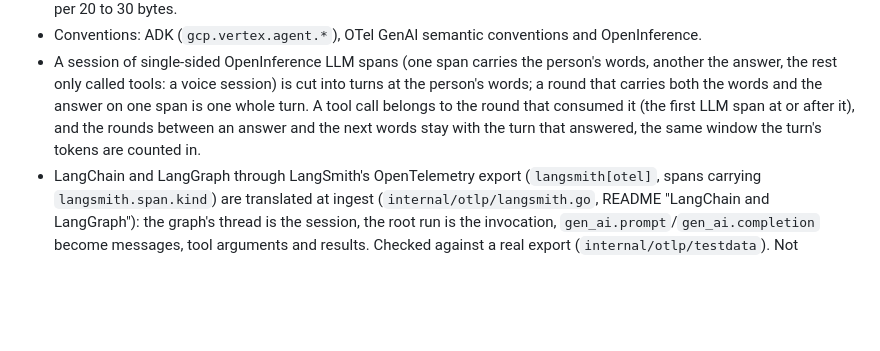
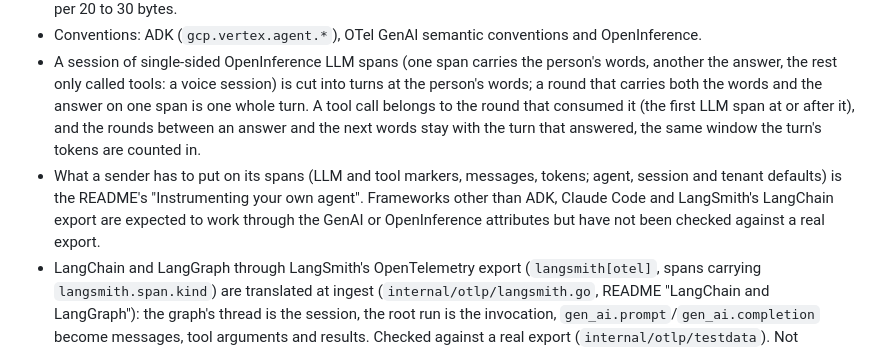
Before and after one commit to triageagent-dev/ego, a Markdown page: docs/STATUS.md, the part around the change. GitHub-like rendering; blank space fills up the shorter version.

```diff
--- a/docs/STATUS.md
+++ b/docs/STATUS.md
@@ -9,6 +9,7 @@ What ego supports today, and what it does not.
 - Live: OTLP/HTTP (`POST /v1/traces`) and OTLP/gRPC, both accepting gzip and both feeding one session store. An export is refused (HTTP 413) before it is decoded when it holds more elements than a trace can: JSON with more than one element per 8 bytes or 2 million in all, protobuf with more than one nested message per 4 bytes or 1.2 million in all (`internal/otlp/wirecheck.go`, `protobuf.go`); the gRPC server checks in its codec. Real exports run at one element per 20 to 30 bytes.
 - Conventions: ADK (`gcp.vertex.agent.*`), OTel GenAI semantic conventions and OpenInference.
 - A session of single-sided OpenInference LLM spans (one span carries the person's words, another the answer, the rest only called tools: a voice session) is cut into turns at the person's words; a round that carries both the words and the answer on one span is one whole turn. A tool call belongs to the round that consumed it (the first LLM span at or after it), and the rounds between an answer and the next words stay with the turn that answered, the same window the turn's tokens are counted in.
+- What a sender has to put on its spans (LLM and tool markers, messages, tokens; agent, session and tenant defaults) is the README's "Instrumenting your own agent". Frameworks other than ADK, Claude Code and LangSmith's LangChain export are expected to work through the GenAI or OpenInference attributes but have not been checked against a real export.
 - LangChain and LangGraph through LangSmith's OpenTelemetry export (`langsmith[otel]`, spans carrying `langsmith.span.kind`) are translated at ingest (`internal/otlp/langsmith.go`, README "LangChain and LangGraph"): the graph's thread is the session, the root run is the invocation, `gen_ai.prompt`/`gen_ai.completion` become messages, tool arguments and results. Checked against a real export (`internal/otlp/testdata`). Not covered: the OpenInference and Traceloop LangChain instrumentors (their message JSON in `input.value` is not unwrapped), and `/v1/logs`.
 - A tool call the model made and the tool span that ran it are one call: the model's arguments win, a span without an id joins the first unclaimed call of the same name (`extractGenAIToolCalls`). `ego run` reads Jaeger and OTLP files and converts them by their convention, like the server.
 - Claude Code's native traces (`claude_code.*` spans) are translated to GenAI attributes at ingest (`internal/otlp/claudecode.go`, README "Claude Code"): sessions by `session.id`, tokens with cache reads and writes counted in the input, tool calls, agent from `service.name`. The usage ledger keeps the cache-read and cache-write parts of each call's input (`cache_read_tokens`, `cache_write_tokens`; rows written before them are filled from the archived spans at start), and the Usage view and the session card price them at the cache rates for models whose rate lists them (the Claude models), so the cost estimate is not inflated by an agent that mostly reads its prompt from the cache. A failed request that reported no tokens has no ledger row, so it counts as an error span but not as a failed LLM call in the Usage view.
```
Also changed, not shown: README.md (+28 -0 lines).
